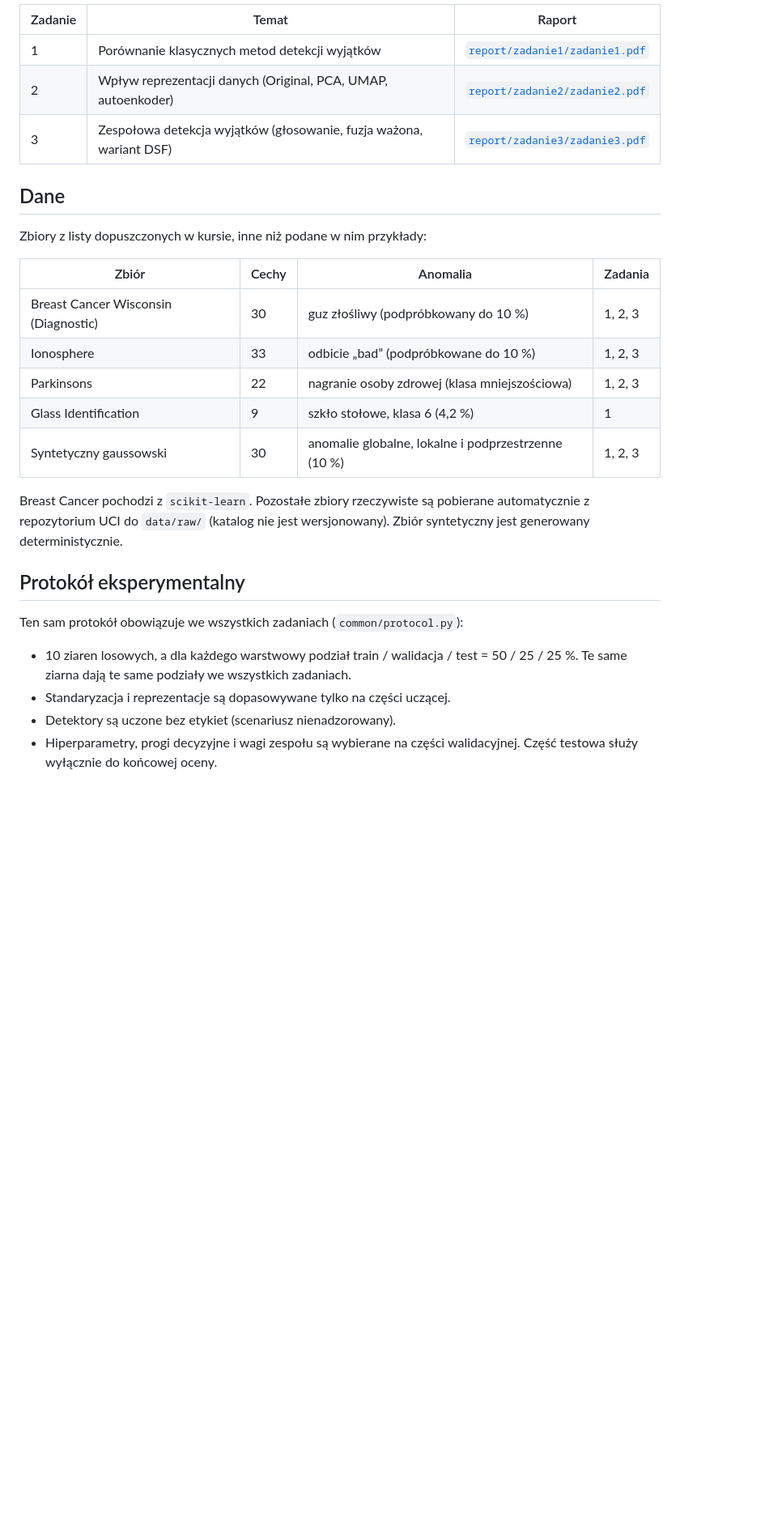
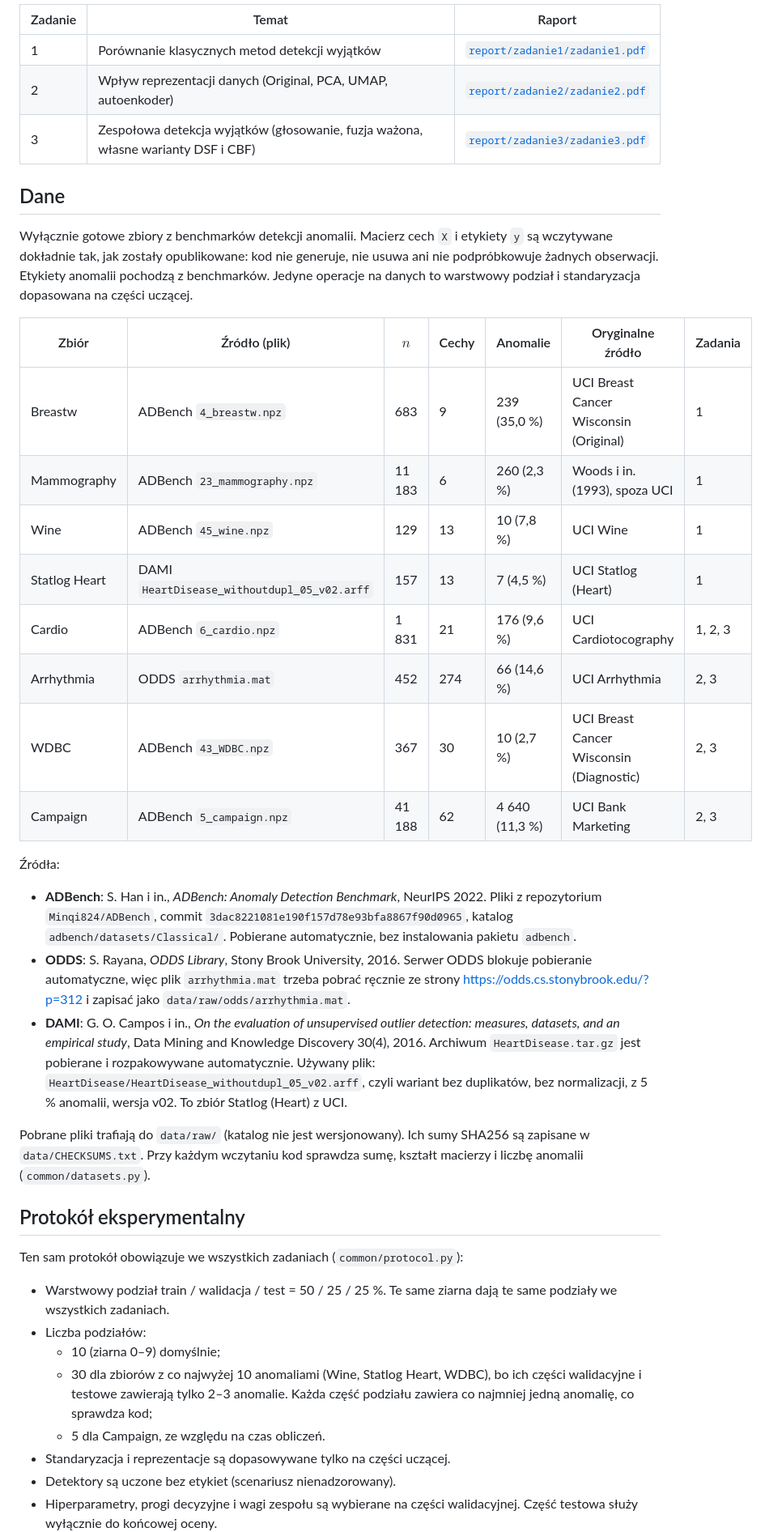
Before and after one commit to jedrek2504/complex-data-analysis, a Markdown page: README.md, the part around one of its changes. Shown at 81% size. Drawn GitHub-style; blank space fills up the shorter version.

Commit message:
docs: describe benchmark sources, protocol changes and new key results

```diff
--- a/README.md
+++ b/README.md
@@ -9,30 +9,60 @@ Autor: Jędrzej Kostyk (nr indeksu 264339)
 |---|---|---|
 | 1 | Porównanie klasycznych metod detekcji wyjątków | [`report/zadanie1/zadanie1.pdf`](report/zadanie1/zadanie1.pdf) |
 | 2 | Wpływ reprezentacji danych (Original, PCA, UMAP, autoenkoder) | [`report/zadanie2/zadanie2.pdf`](report/zadanie2/zadanie2.pdf) |
-| 3 | Zespołowa detekcja wyjątków (głosowanie, fuzja ważona, wariant DSF) | [`report/zadanie3/zadanie3.pdf`](report/zadanie3/zadanie3.pdf) |
+| 3 | Zespołowa detekcja wyjątków (głosowanie, fuzja ważona, własne warianty DSF i CBF) | [`report/zadanie3/zadanie3.pdf`](report/zadanie3/zadanie3.pdf) |
 
 ## Dane
 
-Zbiory z listy dopuszczonych w kursie, inne niż podane w nim przykłady:
+Wyłącznie gotowe zbiory z benchmarków detekcji anomalii. Macierz cech `X` i etykiety
+`y` są wczytywane dokładnie tak, jak zostały opublikowane: kod nie generuje, nie usuwa
+ani nie podpróbkowuje żadnych obserwacji. Etykiety anomalii pochodzą z benchmarków.
+Jedyne operacje na danych to warstwowy podział i standaryzacja dopasowana na części
+uczącej.
 
-| Zbiór | Cechy | Anomalia | Zadania |
-|---|---|---|---|
-| Breast Cancer Wisconsin (Diagnostic) | 30 | guz złośliwy (podpróbkowany do 10 %) | 1, 2, 3 |
-| Ionosphere | 33 | odbicie „bad” (podpróbkowane do 10 %) | 1, 2, 3 |
-| Parkinsons | 22 | nagranie osoby zdrowej (klasa mniejszościowa) | 1, 2, 3 |
-| Glass Identification | 9 | szkło stołowe, klasa 6 (4,2 %) | 1 |
-| Syntetyczny gaussowski | 30 | anomalie globalne, lokalne i podprzestrzenne (10 %) | 1, 2, 3 |
+| Zbiór | Źródło (plik) | $n$ | Cechy | Anomalie | Oryginalne źródło | Zadania |
+|---|---|---|---|---|---|---|
+| Breastw | ADBench `4_breastw.npz` | 683 | 9 | 239 (35,0 %) | UCI Breast Cancer Wisconsin (Original) | 1 |
+| Mammography | ADBench `23_mammography.npz` | 11 183 | 6 | 260 (2,3 %) | Woods i in. (1993), spoza UCI | 1 |
+| Wine | ADBench `45_wine.npz` | 129 | 13 | 10 (7,8 %) | UCI Wine | 1 |
+| Statlog Heart | DAMI `HeartDisease_withoutdupl_05_v02.arff` | 157 | 13 | 7 (4,5 %) | UCI Statlog (Heart) | 1 |
+| Cardio | ADBench `6_cardio.npz` | 1 831 | 21 | 176 (9,6 %) | UCI Cardiotocography | 1, 2, 3 |
+| Arrhythmia | ODDS `arrhythmia.mat` | 452 | 274 | 66 (14,6 %) | UCI Arrhythmia | 2, 3 |
+| WDBC | ADBench `43_WDBC.npz` | 367 | 30 | 10 (2,7 %) | UCI Breast Cancer Wisconsin (Diagnostic) | 2, 3 |
+| Campaign | ADBench `5_campaign.npz` | 41 188 | 62 | 4 640 (11,3 %) | UCI Bank Marketing | 2, 3 |
 
-Breast Cancer pochodzi z `scikit-learn`. Pozostałe zbiory rzeczywiste są
-pobierane automatycznie z repozytorium UCI do `data/raw/` (katalog nie jest
-wersjonowany). Zbiór syntetyczny jest generowany deterministycznie.
+Źródła:
+
+- **ADBench**: S. Han i in., *ADBench: Anomaly Detection Benchmark*, NeurIPS 2022.
+  Pliki z repozytorium `Minqi824/ADBench`, commit
+  `3dac8221081e190f157d78e93bfa8867f90d0965`, katalog `adbench/datasets/Classical/`.
+  Pobierane automatycznie, bez instalowania pakietu `adbench`.
+- **ODDS**: S. Rayana, *ODDS Library*, Stony Brook University, 2016.
+  Serwer ODDS blokuje pobieranie automatyczne, więc plik `arrhythmia.mat` trzeba
+  pobrać ręcznie ze strony <https://odds.cs.stonybrook.edu/?p=312> i zapisać jako
+  `data/raw/odds/arrhythmia.mat`.
+- **DAMI**: G. O. Campos i in., *On the evaluation of unsupervised outlier detection:
+  measures, datasets, and an empirical study*, Data Mining and Knowledge Discovery
+  30(4), 2016. Archiwum `HeartDisease.tar.gz` jest pobierane i rozpakowywane
+  automatycznie. Używany plik: `HeartDisease/HeartDisease_withoutdupl_05_v02.arff`,
+  czyli wariant bez duplikatów, bez normalizacji, z 5 % anomalii, wersja v02.
+  To zbiór Statlog (Heart) z UCI.
+
+Pobrane pliki trafiają do `data/raw/` (katalog nie jest wersjonowany). Ich sumy SHA256
+są zapisane w `data/CHECKSUMS.txt`. Przy każdym wczytaniu kod sprawdza sumę, kształt
+macierzy i liczbę anomalii (`common/datasets.py`).
 
 ## Protokół eksperymentalny
 
 Ten sam protokół obowiązuje we wszystkich zadaniach (`common/protocol.py`):
 
-- 10 ziaren losowych, a dla każdego warstwowy podział train / walidacja / test = 50 / 25 / 25 %.
-  Te same ziarna dają te same podziały we wszystkich zadaniach.
+- Warstwowy podział train / walidacja / test = 50 / 25 / 25 %. Te same ziarna dają
+  te same podziały we wszystkich zadaniach.
+- Liczba podziałów:
+  - 10 (ziarna 0–9) domyślnie;
+  - 30 dla zbiorów z co najwyżej 10 anomaliami (Wine, Statlog Heart, WDBC), bo ich
+    części walidacyjne i testowe zawierają tylko 2–3 anomalie. Każda część podziału
+    zawiera co najmniej jedną anomalię, co sprawdza kod;
+  - 5 dla Campaign, ze względu na czas obliczeń.
 - Standaryzacja i reprezentacje są dopasowywane tylko na części uczącej.
 - Detektory są uczone bez etykiet (scenariusz nienadzorowany).
 - Hiperparametry, progi decyzyjne i wagi zespołu są wybierane na części walidacyjnej.
```
Also changed, not shown: other parts of README.md (+40 -18 lines).
